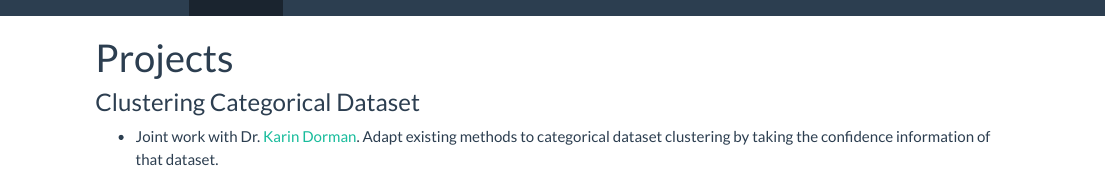
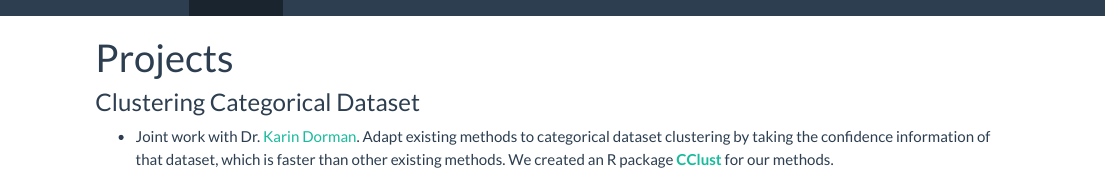
Before and after one commit to yudizhangzyd/yudizhangzyd.github.io, an R Markdown document (research.Rmd): the page in a window 1100 px wide, from its top. The pictures show the output file research.html that the author committed with the source, opened offline; library style sheets and scripts come from the installed R packages.

Commit message:
update research

```diff
--- a/research.Rmd
+++ b/research.Rmd
@@ -4,4 +4,4 @@ title: "Projects"
 
 ### Clustering Categorical Dataset
 
-- Joint work with Dr. [Karin Dorman](https://www.stat.iastate.edu/people/karin-dorman). Adapt existing methods to categorical dataset clustering by taking the confidence information of that dataset.
+- Joint work with Dr. [Karin Dorman](https://www.stat.iastate.edu/people/karin-dorman). Adapt existing methods to categorical dataset clustering by taking the confidence information of that dataset, which is faster than other existing methods. We created an R package [**CClust**](https://yudizhangzyd.github.io/CClust/index.html) for our methods.
```
Also changed, not shown: research.html.
